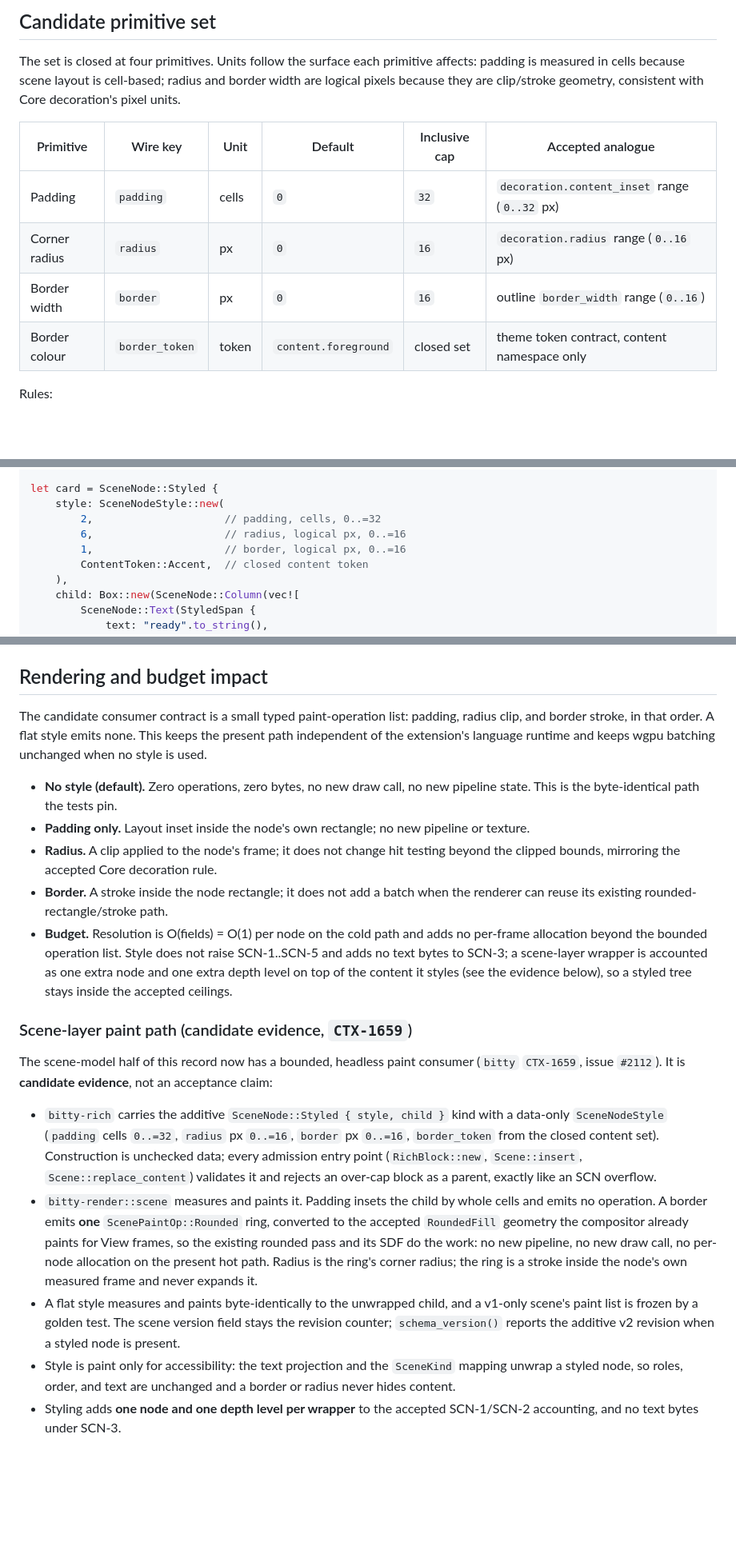
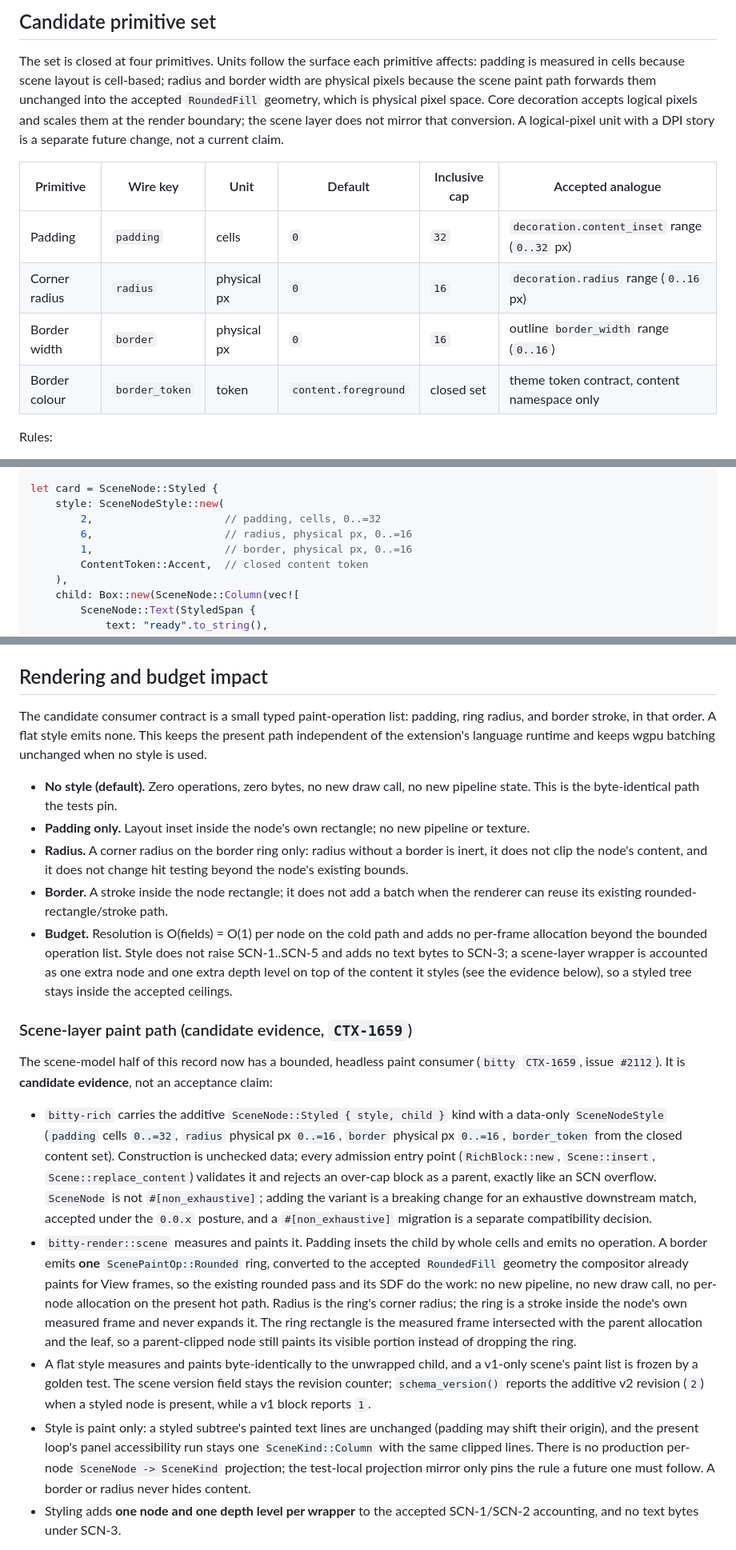
Before and after one commit to bitty-terminal/bitty-terminal-docs, a Markdown page: specifications/scene-style-primitives-candidate.md, 3 parts joined by grey strips. Shown at 80% size. Drawn GitHub-style; blank space fills up the shorter version.

```diff
--- a/specifications/scene-style-primitives-candidate.md
+++ b/specifications/scene-style-primitives-candidate.md
@@ -138,15 +138,19 @@ pipeline, no layout ownership, and no input authority.
 
 The set is closed at four primitives. Units follow the surface each primitive
 affects: padding is measured in cells because scene layout is cell-based;
-radius and border width are logical pixels because they are clip/stroke
-geometry, consistent with Core decoration's pixel units.
+radius and border width are physical pixels because the scene paint path
+forwards them unchanged into the accepted `RoundedFill` geometry, which is
+physical pixel space. Core decoration accepts logical pixels and scales them at
+the render boundary; the scene layer does not mirror that conversion. A
+logical-pixel unit with a DPI story is a separate future change, not a current
+claim.
 
-| Primitive     | Wire key       | Unit  | Default              | Inclusive cap | Accepted analogue                             |
-| ------------- | -------------- | ----- | -------------------- | ------------- | --------------------------------------------- |
-| Padding       | `padding`      | cells | `0`                  | `32`          | `decoration.content_inset` range (`0..32` px) |
-| Corner radius | `radius`       | px    | `0`                  | `16`          | `decoration.radius` range (`0..16` px)        |
-| Border width  | `border`       | px    | `0`                  | `16`          | outline `border_width` range (`0..16`)        |
-| Border colour | `border_token` | token | `content.foreground` | closed set    | theme token contract, content namespace only  |
+| Primitive     | Wire key       | Unit        | Default              | Inclusive cap | Accepted analogue                             |
+| ------------- | -------------- | ----------- | -------------------- | ------------- | --------------------------------------------- |
+| Padding       | `padding`      | cells       | `0`                  | `32`          | `decoration.content_inset` range (`0..32` px) |
+| Corner radius | `radius`       | physical px | `0`                  | `16`          | `decoration.radius` range (`0..16` px)        |
+| Border width  | `border`       | physical px | `0`                  | `16`          | outline `border_width` range (`0..16`)        |
+| Border colour | `border_token` | token       | `content.foreground` | closed set    | theme token contract, content namespace only  |
 
 Rules:
 
@@ -291,8 +295,8 @@ use bitty_rich::scene::{ContentToken, SceneNode, SceneNodeStyle, StyledSpan};
 let card = SceneNode::Styled {
     style: SceneNodeStyle::new(
         2,                     // padding, cells, 0..=32
-        6,                     // radius, logical px, 0..=16
-        1,                     // border, logical px, 0..=16
+        6,                     // radius, physical px, 0..=16
+        1,                     // border, physical px, 0..=16
         ContentToken::Accent,  // closed content token
     ),
     child: Box::new(SceneNode::Column(vec![
@@ -315,7 +319,7 @@ measures and paints exactly like the unwrapped child.
 ## Rendering and budget impact
 
 The candidate consumer contract is a small typed paint-operation list:
-padding, radius clip, and border stroke, in that order. A flat style emits
+padding, ring radius, and border stroke, in that order. A flat style emits
 none. This keeps the present path independent of the extension's language
 runtime and keeps wgpu batching unchanged when no style is used.
 
@@ -323,9 +327,9 @@ runtime and keeps wgpu batching unchanged when no style is used.
   new pipeline state. This is the byte-identical path the tests pin.
 - **Padding only.** Layout inset inside the node's own rectangle; no new
   pipeline or texture.
-- **Radius.** A clip applied to the node's frame; it does not change hit
-  testing beyond the clipped bounds, mirroring the accepted Core decoration
-  rule.
+- **Radius.** A corner radius on the border ring only: radius without a
+  border is inert, it does not clip the node's content, and it does not change
+  hit testing beyond the node's existing bounds.
 - **Border.** A stroke inside the node rectangle; it does not add a batch
   when the renderer can reuse its existing rounded-rectangle/stroke path.
 - **Budget.** Resolution is O(fields) = O(1) per node on the cold path and
@@ -342,11 +346,15 @@ consumer (`bitty` `CTX-1659`, issue `#2112`). It is **candidate evidence**,
 not an acceptance claim:
 
 - `bitty-rich` carries the additive `SceneNode::Styled { style, child }` kind
-  with a data-only `SceneNodeStyle` (`padding` cells `0..=32`, `radius` px
-  `0..=16`, `border` px `0..=16`, `border_token` from the closed content set).
-  Construction is unchecked data; every admission entry point
-  (`RichBlock::new`, `Scene::insert`, `Scene::replace_content`) validates it
-  and rejects an over-cap block as a parent, exactly like an SCN overflow.
+  with a data-only `SceneNodeStyle` (`padding` cells `0..=32`, `radius`
+  physical px `0..=16`, `border` physical px `0..=16`, `border_token` from the
+  closed content set). Construction is unchecked data; every admission entry
+  point (`RichBlock::new`, `Scene::insert`, `Scene::replace_content`)
+  validates it and rejects an over-cap block as a parent, exactly like an SCN
+  overflow. `SceneNode` is not `#[non_exhaustive]`; adding the variant is a
+  breaking change for an exhaustive downstream match, accepted under the
+  `0.0.x` posture, and a `#[non_exhaustive]` migration is a separate
+  compatibility decision.
 - `bitty-render::scene` measures and paints it. Padding insets the child by
   whole cells and emits no operation. A border emits **one**
   `ScenePaintOp::Rounded` ring, converted to the accepted `RoundedFill`
@@ -354,14 +362,20 @@ not an acceptance claim:
   rounded pass and its SDF do the work: no new pipeline, no new draw call, no
   per-node allocation on the present hot path. Radius is the ring's corner
   radius; the ring is a stroke inside the node's own measured frame and never
-  expands it.
+  expands it. The ring rectangle is the measured frame intersected with the
+  parent allocation and the leaf, so a parent-clipped node still paints its
+  visible portion instead of dropping the ring.
 - A flat style measures and paints byte-identically to the unwrapped child,
   and a v1-only scene's paint list is frozen by a golden test. The scene
   version field stays the revision counter; `schema_version()` reports the
-  additive v2 revision when a styled node is present.
-- Style is paint only for accessibility: the text projection and the
-  `SceneKind` mapping unwrap a styled node, so roles, order, and text are
-  unchanged and a border or radius never hides content.
+  additive v2 revision (`2`) when a styled node is present, while a v1 block
+  reports `1`.
+- Style is paint only: a styled subtree's painted text lines are unchanged
+  (padding may shift their origin), and the present loop's panel
+  accessibility run stays one `SceneKind::Column` with the same clipped lines.
+  There is no production per-node `SceneNode -> SceneKind` projection; the
+  test-local projection mirror only pins the rule a future one must follow.
+  A border or radius never hides content.
 - Styling adds **one node and one depth level per wrapper** to the accepted
   SCN-1/SCN-2 accounting, and no text bytes under SCN-3.
 
```
Also changed, not shown: other parts of specifications/scene-style-primitives-candidate.md (+41 -35 lines).
